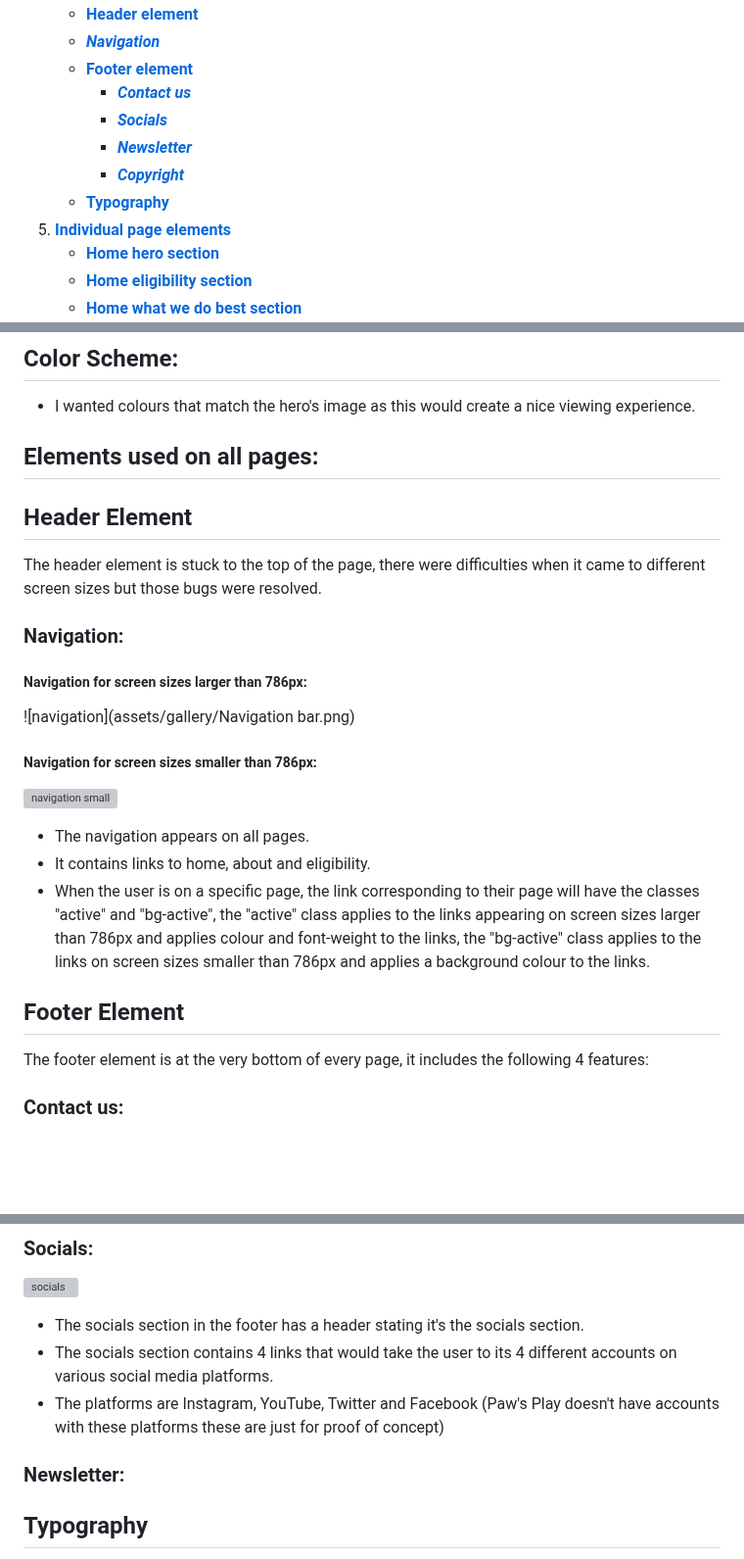
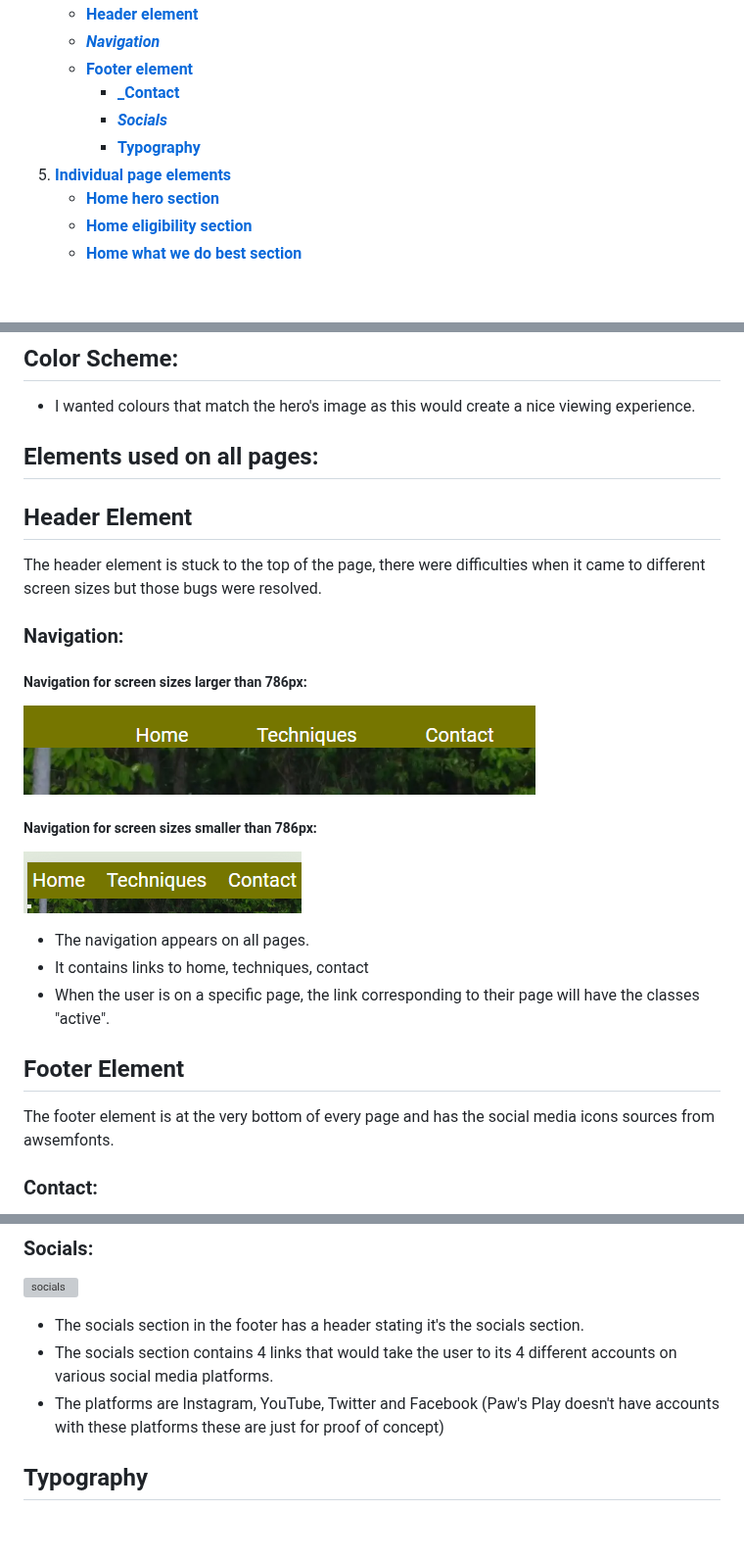
Before and after one commit to Marceillo/mindfulness, a Markdown page: README.md, 3 parts joined by grey strips. Shown at 98% size. Drawn GitHub-style; blank space fills up the shorter version; grey boxes are pictures that could not be loaded.

```diff
--- a/README.md
+++ b/README.md
@@ -26,11 +26,9 @@ After a couple of hours of trial and error, I had to delete the repository and s
    - [**Header element**](#header-element)
    - [**_Navigation_**](#navigation)
    - [**Footer element**](#footer-element)
-     - [**_Contact us_**](#contact-us)
+     - [**_Contact**](#contact)
      - [**_Socials_**](#socials)
-     - [**_Newsletter_**](#newsletter)
-     - [**_Copyright_**](#copyright)
-   - [**Typography**](#typography)
+     - [**Typography**](#typography)
 5. [**Individual page elements**](#individual-page-elements)
    - [**Home hero section**](#home-hero)
    - [**Home eligibility section**](#home-eligibility)
@@ -101,19 +100,19 @@ The header element is stuck to the top of the page, there were difficulties when
 
 ##### Navigation for screen sizes larger than 786px:
 
-![navigation](assets/gallery/Navigation bar.png)
+![navigation](assets/gallery/navigation-bar.png)
 
 ##### Navigation for screen sizes smaller than 786px:
 
-![navigation small](../docs/readme/navigation-readme-small.png)
+![navigation small](assets/gallery/mobile-nav-bar.png)
 
 - The navigation appears on all pages.
-- It contains links to home, about and eligibility.
-- When the user is on a specific page, the link corresponding to their page will have the classes "active" and "bg-active", the "active" class applies to the links appearing on screen sizes larger than 786px and applies colour and font-weight to the links, the "bg-active" class applies to the links on screen sizes smaller than 786px and applies a background colour to the links.
+- It contains links to home, techniques, contact
+- When the user is on a specific page, the link corresponding to their page will have the classes "active".
 
 ## Footer Element <a name="footer-element"></a>
 
-The footer element is at the very bottom of every page, it includes the following 4 features:
+The footer element is at the very bottom of every page and has the social media icons sources from awsemfonts.
 
-### Contact us: <a name="contact-us"></a>
+### Contact: <a name="contact"></a>
 
@@ -129,8 +125,6 @@ The footer element is at the very bottom of every page, it includes the followin
 - The socials section in the footer has a header stating it's the socials section.
 - The socials section contains 4 links that would take the user to its 4 different accounts on various social media platforms.
 - The platforms are Instagram, YouTube, Twitter and Facebook (Paw's Play doesn't have accounts with these platforms these are just for proof of concept)
-
-### Newsletter: <a name="newsletter"></a>
 
 ## Typography <a name="typography"></a>
 
```
Also changed, not shown: other parts of README.md (+3 -5 lines).
